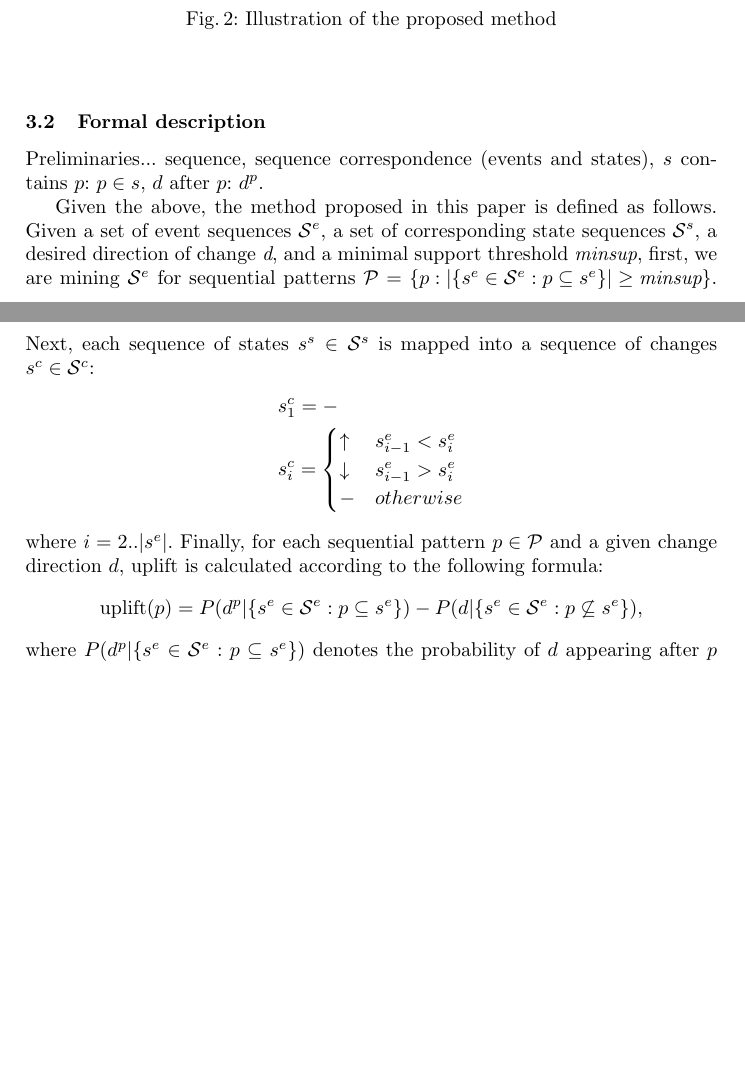
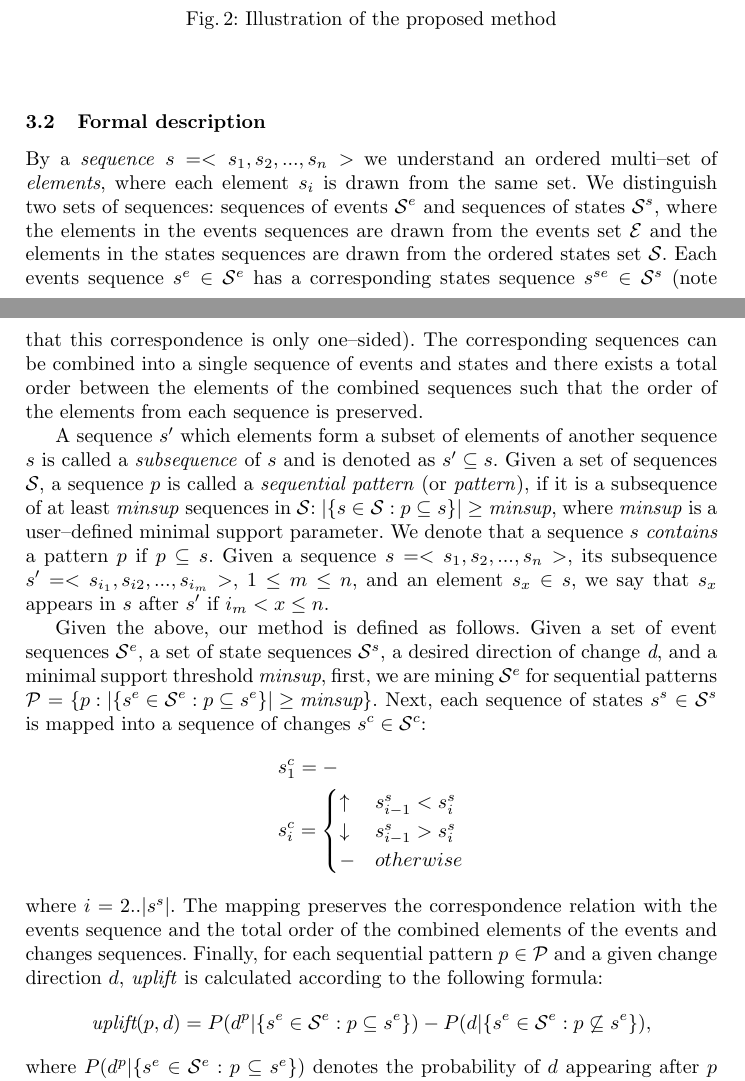
Before and after one commit to MaciejPiernik/sequential-patterns, a LaTeX paper (papers/ISMIS 2018/ISMIS.tex): two parts of pages 3 and 4 of 5, joined at a grey line, cut so that both start at the same text, the shorter picture padded with empty space. Compiled offline with pdfLaTeX.

Commit message:
Opis metody: koncepcyjny + formalny - jeszcze do poprawienia

```diff
--- a/papers/ISMIS 2018/ISMIS.tex
+++ b/papers/ISMIS 2018/ISMIS.tex
@@ -123,29 +123,34 @@ The whole process is summarized in Fig.~\ref{fig:concept}.
 \end{figure}
 
 \subsection{Formal description}
-Preliminaries...
-sequence,
-sequence correspondence (events and states),
-$s$ contains $p$: $p\in s$,
-$d$ after $p$: $d^p$.
+By a \textit{sequence} $s=<s_1, s_2, ..., s_n>$ we understand an ordered multi--set of \textit{elements}, where each element $s_i$ is drawn from the same set.
+We distinguish two sets of sequences: sequences of events $\mathcal{S}^e$ and sequences of states $\mathcal{S}^s$, where the elements in the events sequences are drawn from the events set $\mathcal{E}$ and the elements in the states sequences are drawn from the ordered states set $\mathcal{S}$.
+Each events sequence $s^e\in\mathcal{S}^e$ has a corresponding states sequence $s^{se}\in\mathcal{S}^s$ (note that this correspondence is only one--sided).
+The corresponding sequences can be combined into a single sequence of events and states and there exists a total order between the elements of the combined sequences such that the order of the elements from each sequence is preserved.
 
-Given the above, the method proposed in this paper is defined as follows.
-Given a set of event sequences $\mathcal{S}^e$, a set of corresponding state sequences $\mathcal{S}^s$, a desired direction of change \textit{d}, and a minimal support threshold \textit{minsup}, first, we are mining $\mathcal{S}^e$ for sequential patterns $\mathcal{P}=\left\{p:|\{s^e\in\mathcal{S}^e:p\subseteq s^e\}|\geq\textit{minsup}\right\}$.
+A sequence $s'$ which elements form a subset of elements of another sequence $s$ is called a \textit{subsequence} of $s$ and is denoted as $s'\subseteq s$.
+Given a set of sequences $\mathcal{S}$, a sequence $p$ is called a \textit{sequential pattern} (or \textit{pattern}), if it is a subsequence of at least \textit{minsup} sequences in $\mathcal{S}$: $|\{s\in\mathcal{S}:p\subseteq s\}|\geq\textit{minsup}$, where \textit{minsup} is a user--defined minimal support parameter.
+We denote that a sequence $s$ \textit{contains} a pattern $p$ if $p\subseteq s$.
+Given a sequence $s=<s_1,s_2,...,s_n>$, its subsequence $s'=<s_{i_1}, s_{i2}, ..., s_{i_m}>$, $1\leq m\leq n$, and an element $s_x\in s$, we say that $s_x$ appears in $s$ after $s'$ if $i_m<x\leq n$.
+
+Given the above, our method is defined as follows.
+Given a set of event sequences $\mathcal{S}^e$, a set of state sequences $\mathcal{S}^s$, a desired direction of change \textit{d}, and a minimal support threshold \textit{minsup}, first, we are mining $\mathcal{S}^e$ for sequential patterns $\mathcal{P}=\left\{p:|\{s^e\in\mathcal{S}^e:p\subseteq s^e\}|\geq\textit{minsup}\right\}$.
 Next, each sequence of states $s^s\in\mathcal{S}^s$ is mapped into a sequence of changes $s^c\in\mathcal{S}^c$:
 \begin{equation*}
 \begin{split}
 &s^c_1=-\\
 &s^c_i=\begin{cases}
-	\uparrow & s^e_{i-1}<s^e_i \\
-	\downarrow & s^e_{i-1}>s^e_i \\
+	\uparrow & s^s_{i-1}<s^s_i \\
+	\downarrow & s^s_{i-1}>s^s_i \\
 	- & otherwise
 \end{cases}
 \end{split}
 \end{equation*}
-where $i=2..|s^e|$.
-Finally, for each sequential pattern $p\in\mathcal{P}$ and a given change direction $d$, uplift is calculated according to the following formula:
+where $i=2..|s^s|$.
+The mapping preserves the correspondence relation with the events sequence and the total order of the combined elements of the events and changes sequences.
+Finally, for each sequential pattern $p\in\mathcal{P}$ and a given change direction $d$, \textit{uplift} is calculated according to the following formula:
 \begin{equation*}
-\text{uplift}(p)=P(d^p|\{s^e\in\mathcal{S}^e:p\subseteq s^e\})-P(d|\{s^e\in\mathcal{S}^e:p\not\subseteq s^e\}),
+\textit{uplift}(p,d)=P(d^p|\{s^e\in\mathcal{S}^e:p\subseteq s^e\})-P(d|\{s^e\in\mathcal{S}^e:p\not\subseteq s^e\}),
 \end{equation*}
 where $P(d^p|\{s^e\in\mathcal{S}^e:p\subseteq s^e\})$ denotes the probability of $d$ appearing after $p$ in sequences of events containing $p$, and $P(d|\{s^e\in\mathcal{S}^e:p\not\subseteq s^e\})$ denotes the probability of $d$ appearing in sequences of events without $p$.
 
```
